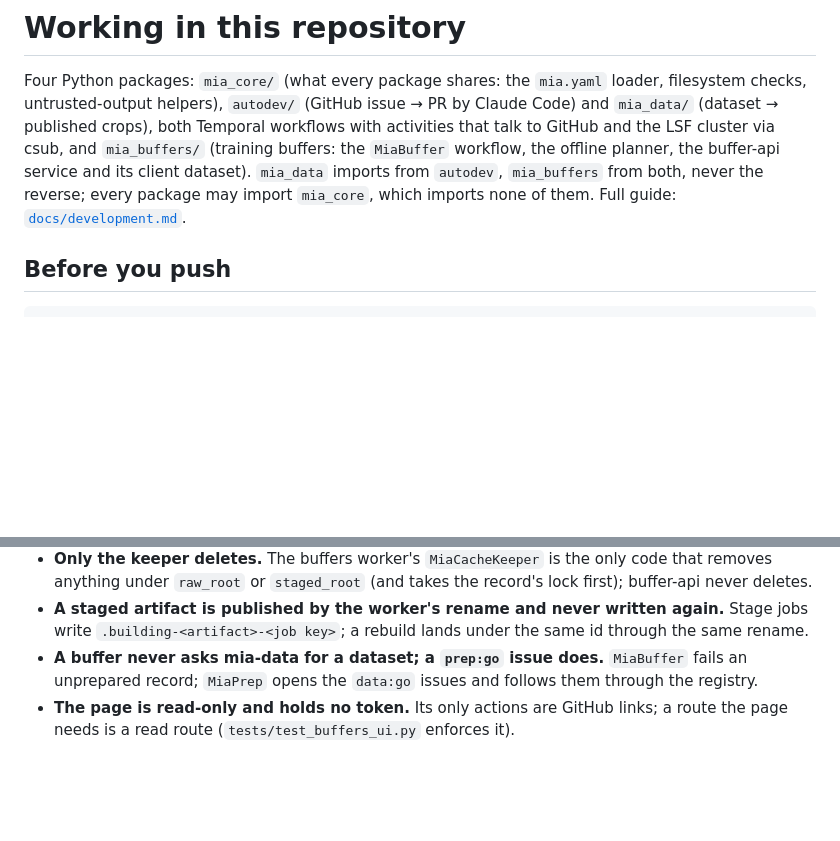
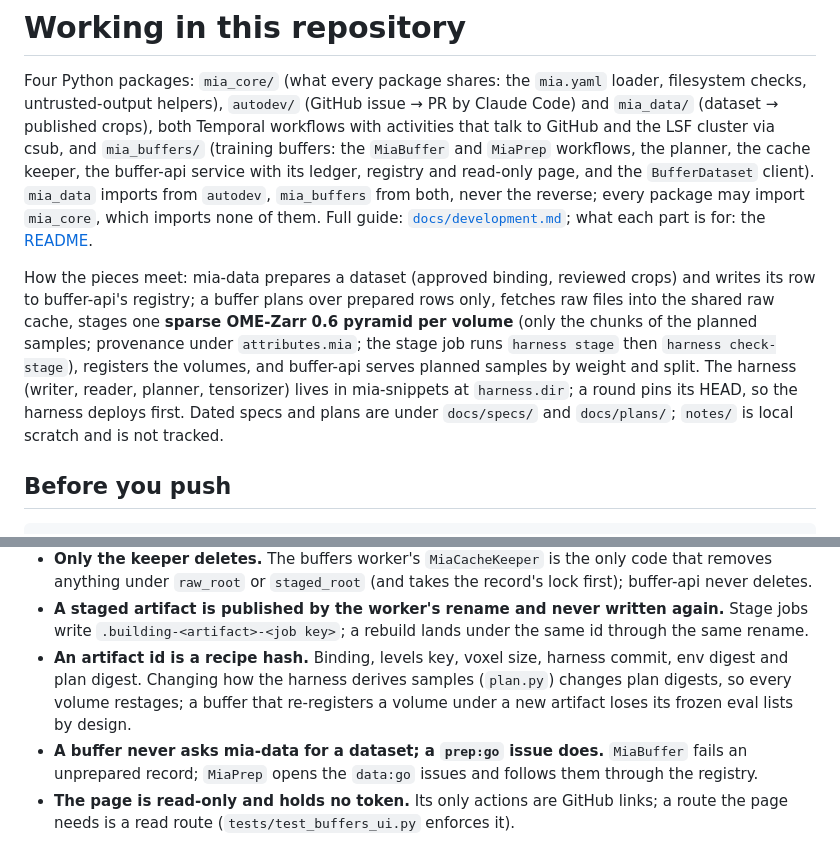
Before and after one commit to JaneliaSciComp/mia-workflow-prototype, a Markdown page: AGENTS.md, 2 parts joined by grey strips. GitHub-like rendering; blank space fills up the shorter version.

```diff
--- a/AGENTS.md
+++ b/AGENTS.md
@@ -3,8 +3,18 @@
 Four Python packages: `mia_core/` (what every package shares: the `mia.yaml` loader, filesystem checks,
 untrusted-output helpers), `autodev/` (GitHub issue → PR by Claude Code) and `mia_data/` (dataset → published crops),
 both Temporal workflows with activities that talk to GitHub and the LSF cluster via csub, and `mia_buffers/` (training
-buffers: the `MiaBuffer` workflow, the offline planner, the buffer-api service and its client dataset). `mia_data` imports from `autodev`, `mia_buffers` from both, never the reverse; every package may import `mia_core`,
-which imports none of them. Full guide: [`docs/development.md`](docs/development.md).
+buffers: the `MiaBuffer` and `MiaPrep` workflows, the planner, the cache keeper, the buffer-api service with its ledger,
+registry and read-only page, and the `BufferDataset` client). `mia_data` imports from `autodev`, `mia_buffers` from
+both, never the reverse; every package may import `mia_core`, which imports none of them. Full guide:
+[`docs/development.md`](docs/development.md); what each part is for: the [README](README.md).
+
+How the pieces meet: mia-data prepares a dataset (approved binding, reviewed crops) and writes its row to buffer-api's
+registry; a buffer plans over prepared rows only, fetches raw files into the shared raw cache, stages one **sparse
+OME-Zarr 0.6 pyramid per volume** (only the chunks of the planned samples; provenance under `attributes.mia`; the
+stage job runs `harness stage` then `harness check-stage`), registers the volumes, and buffer-api serves planned
+samples by weight and split. The harness (writer, reader, planner, tensorizer) lives in mia-snippets at `harness.dir`;
+a round pins its HEAD, so the harness deploys first. Dated specs and plans are under `docs/specs/` and `docs/plans/`;
+`notes/` is local scratch and is not tracked.
 
 ## Before you push
 
@@ -35,6 +45,9 @@ CI runs lint, typecheck and test. Keep them clean; do not add `type: ignore` or
   `raw_root` or `staged_root` (and takes the record's lock first); buffer-api never deletes.
 - **A staged artifact is published by the worker's rename and never written again.** Stage jobs write
   `.building-<artifact>-<job key>`; a rebuild lands under the same id through the same rename.
+- **An artifact id is a recipe hash.** Binding, levels key, voxel size, harness commit, env digest and plan digest.
+  Changing how the harness derives samples (`plan.py`) changes plan digests, so every volume restages; a buffer that
+  re-registers a volume under a new artifact loses its frozen eval lists by design.
 - **A buffer never asks mia-data for a dataset; a `prep:go` issue does.** `MiaBuffer` fails an unprepared record;
   `MiaPrep` opens the `data:go` issues and follows them through the registry.
 - **The page is read-only and holds no token.** Its only actions are GitHub links; a route the page needs is a read
```
Also changed, not shown: README.md (+38 -4 lines).
